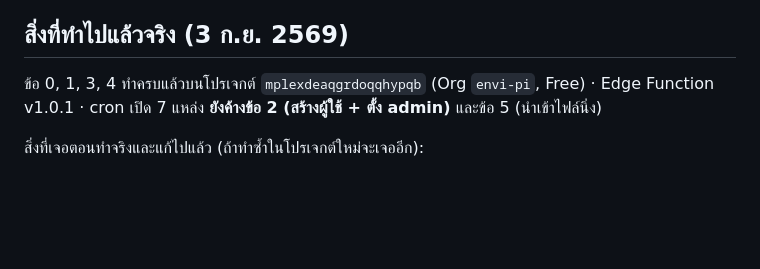
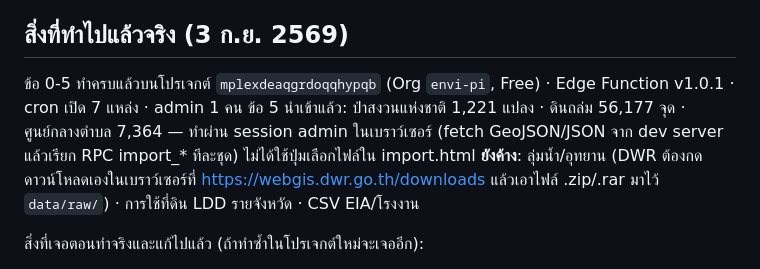
Before and after one commit to peeraponggis/envi_pi, a Markdown page: docs/ขั้นตอนติดตั้ง Supabase.md, the part around the change. Drawn GitHub-style; blank space fills up the shorter version.

```diff
--- a/docs/ขั้นตอนติดตั้ง Supabase.md
+++ b/docs/ขั้นตอนติดตั้ง Supabase.md
@@ -95,8 +95,9 @@ npx mapshaper -i reserve_forest.shp encoding=utf8 -proj wgs84 -o reserve_forest.
 
 ## สิ่งที่ทำไปแล้วจริง (3 ก.ย. 2569)
 
-ข้อ 0, 1, 3, 4 ทำครบแล้วบนโปรเจกต์ `mplexdeaqgrdoqqhypqb` (Org `envi-pi`, Free) · Edge Function v1.0.1 · cron เปิด 7 แหล่ง
-**ยังค้างข้อ 2 (สร้างผู้ใช้ + ตั้ง admin)** และข้อ 5 (นำเข้าไฟล์นิ่ง)
+ข้อ 0-5 ทำครบแล้วบนโปรเจกต์ `mplexdeaqgrdoqqhypqb` (Org `envi-pi`, Free) · Edge Function v1.0.1 · cron เปิด 7 แหล่ง · admin 1 คน
+ข้อ 5 นำเข้าแล้ว: ป่าสงวนแห่งชาติ 1,221 แปลง · ดินถล่ม 56,177 จุด · ศูนย์กลางตำบล 7,364 — ทำผ่าน session admin ในเบราว์เซอร์ (fetch GeoJSON/JSON จาก dev server แล้วเรียก RPC import_* ทีละชุด) ไม่ได้ใช้ปุ่มเลือกไฟล์ใน import.html
+**ยังค้าง**: ลุ่มน้ำ/อุทยาน (DWR ต้องกดดาวน์โหลดเองในเบราว์เซอร์ที่ https://webgis.dwr.go.th/downloads แล้วเอาไฟล์ .zip/.rar มาไว้ `data/raw/`) · การใช้ที่ดิน LDD รายจังหวัด · CSV EIA/โรงงาน
 
 สิ่งที่เจอตอนทำจริงและแก้ไปแล้ว (ถ้าทำซ้ำในโปรเจกต์ใหม่จะเจออีก):
 - ไฟล์ 3 รุ่นแรก anon ยังเรียก `purge_old_observations()` ได้ → แก้ให้ revoke จาก anon/authenticated ด้วย (ไฟล์ปัจจุบันถูกแล้ว)
```
Also changed, not shown: CLAUDE.md (+6 -2 lines).
